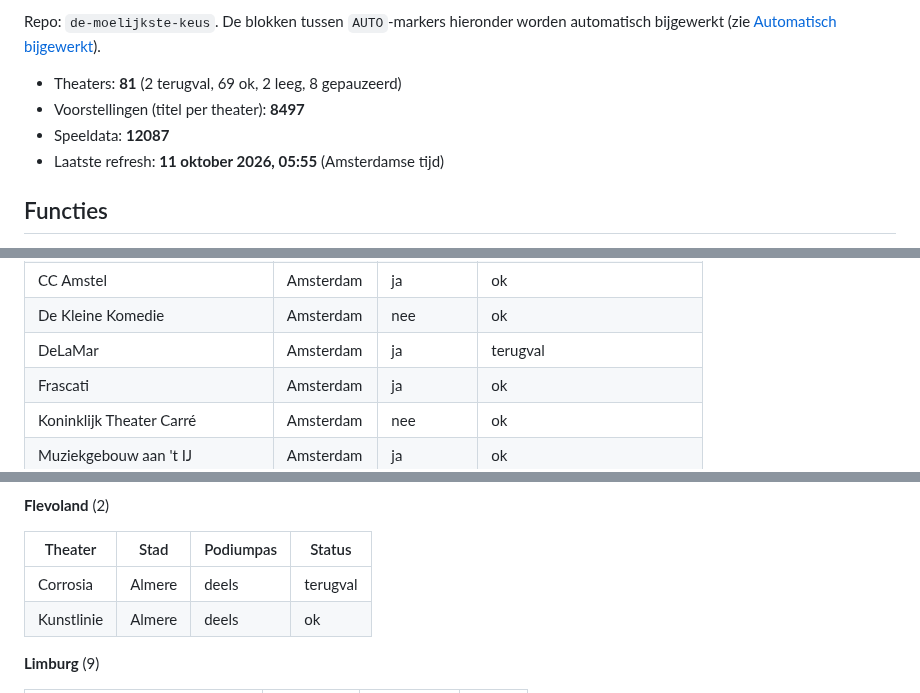
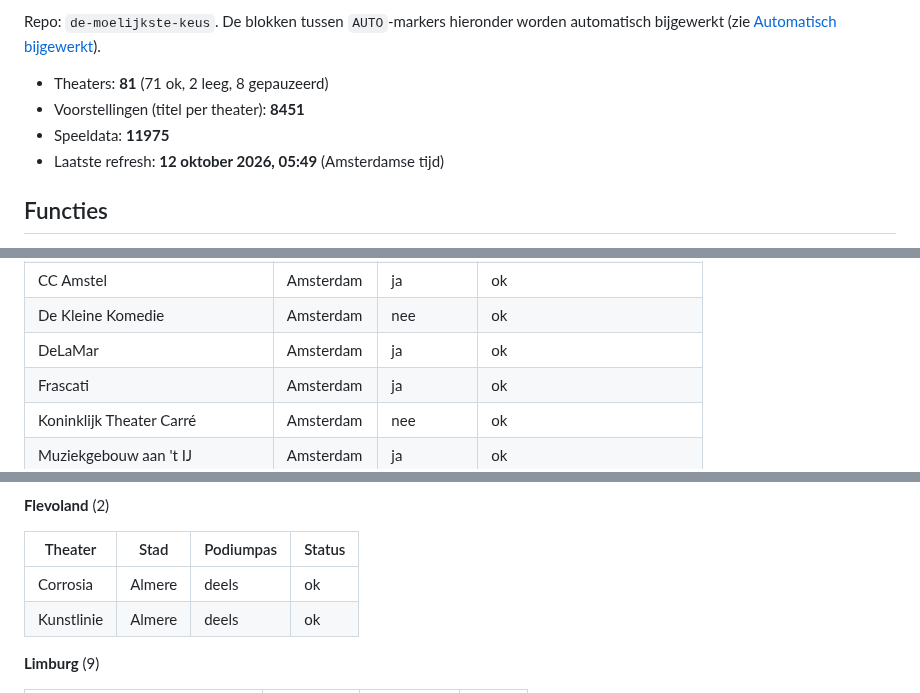
Before and after one commit to marlavb/de-moelijkste-keus, a Markdown page: README.md, 3 parts joined by grey strips. GitHub-like rendering.

Commit message:
README: automatische blokken bijgewerkt [skip ci]

```diff
--- a/README.md
+++ b/README.md
@@ -12,10 +12,10 @@ Repo: `de-moelijkste-keus`. De blokken tussen `AUTO`-markers hieronder
 worden automatisch bijgewerkt (zie [Automatisch bijgewerkt](#automatisch-bijgewerkt)).
 
 <!-- AUTO:aantallen:start -->
-- Theaters: **81** (2 terugval, 69 ok, 2 leeg, 8 gepauzeerd)
-- Voorstellingen (titel per theater): **8497**
-- Speeldata: **12087**
-- Laatste refresh: **11 oktober 2026, 05:55** (Amsterdamse tijd)
+- Theaters: **81** (71 ok, 2 leeg, 8 gepauzeerd)
+- Voorstellingen (titel per theater): **8451**
+- Speeldata: **11975**
+- Laatste refresh: **12 oktober 2026, 05:49** (Amsterdamse tijd)
 <!-- AUTO:aantallen:end -->
 
 ## Functies
@@ -349,7 +349,7 @@ voorstellingen in de data). De app toont `ja` en `deels` als "Podiumpas",
 | Bijlmer Parktheater | Amsterdam | ja | ok |
 | CC Amstel | Amsterdam | ja | ok |
 | De Kleine Komedie | Amsterdam | nee | ok |
-| DeLaMar | Amsterdam | ja | terugval |
+| DeLaMar | Amsterdam | ja | ok |
 | Frascati | Amsterdam | ja | ok |
 | Koninklijk Theater Carré | Amsterdam | nee | ok |
 | Muziekgebouw aan 't IJ | Amsterdam | ja | ok |
@@ -399,7 +399,7 @@ voorstellingen in de data). De app toont `ja` en `deels` als "Podiumpas",
 
 | Theater | Stad | Podiumpas | Status |
 |---|---|---|---|
-| Corrosia | Almere | deels | terugval |
+| Corrosia | Almere | deels | ok |
 | Kunstlinie | Almere | deels | ok |
 
 **Limburg** (9)
```
